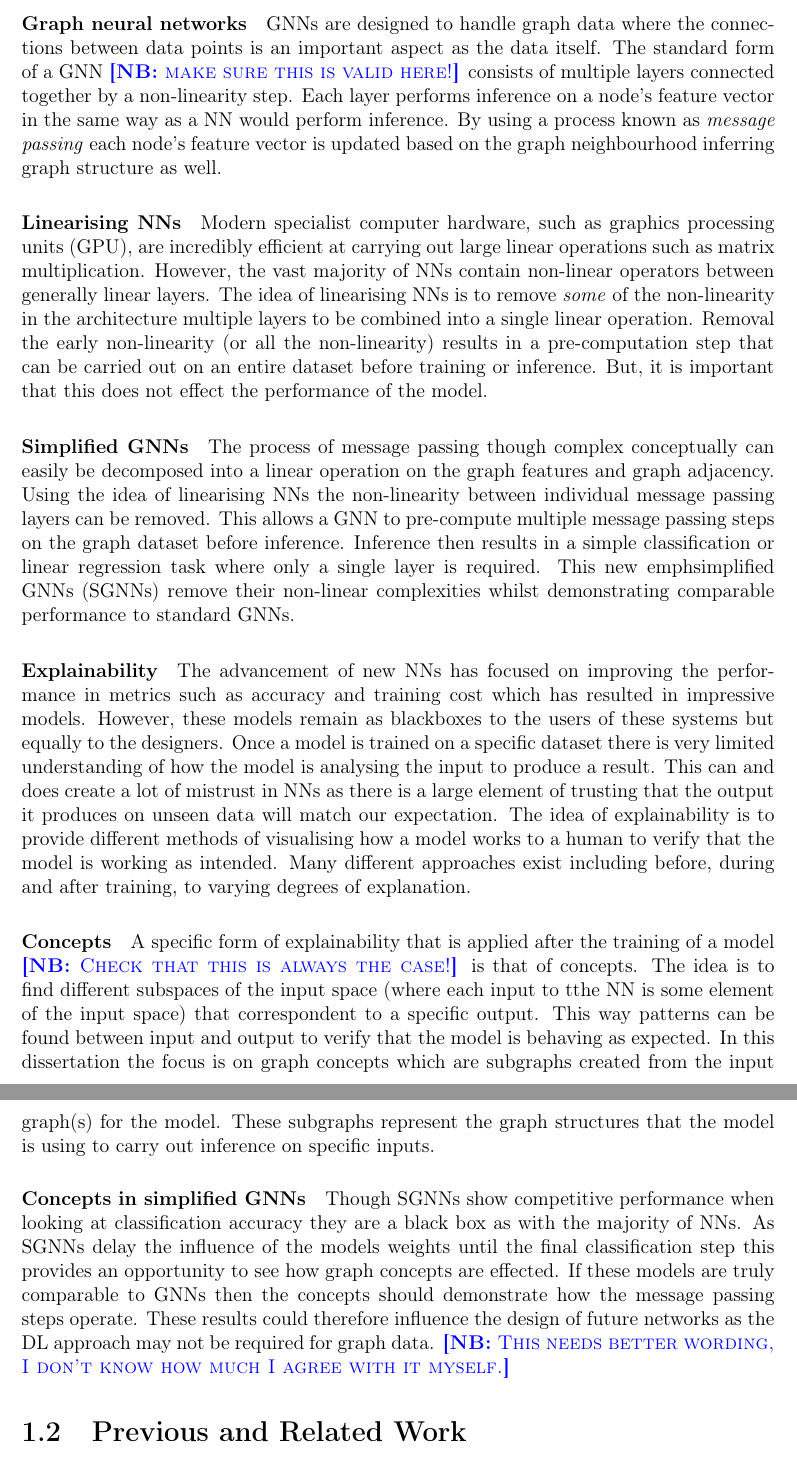
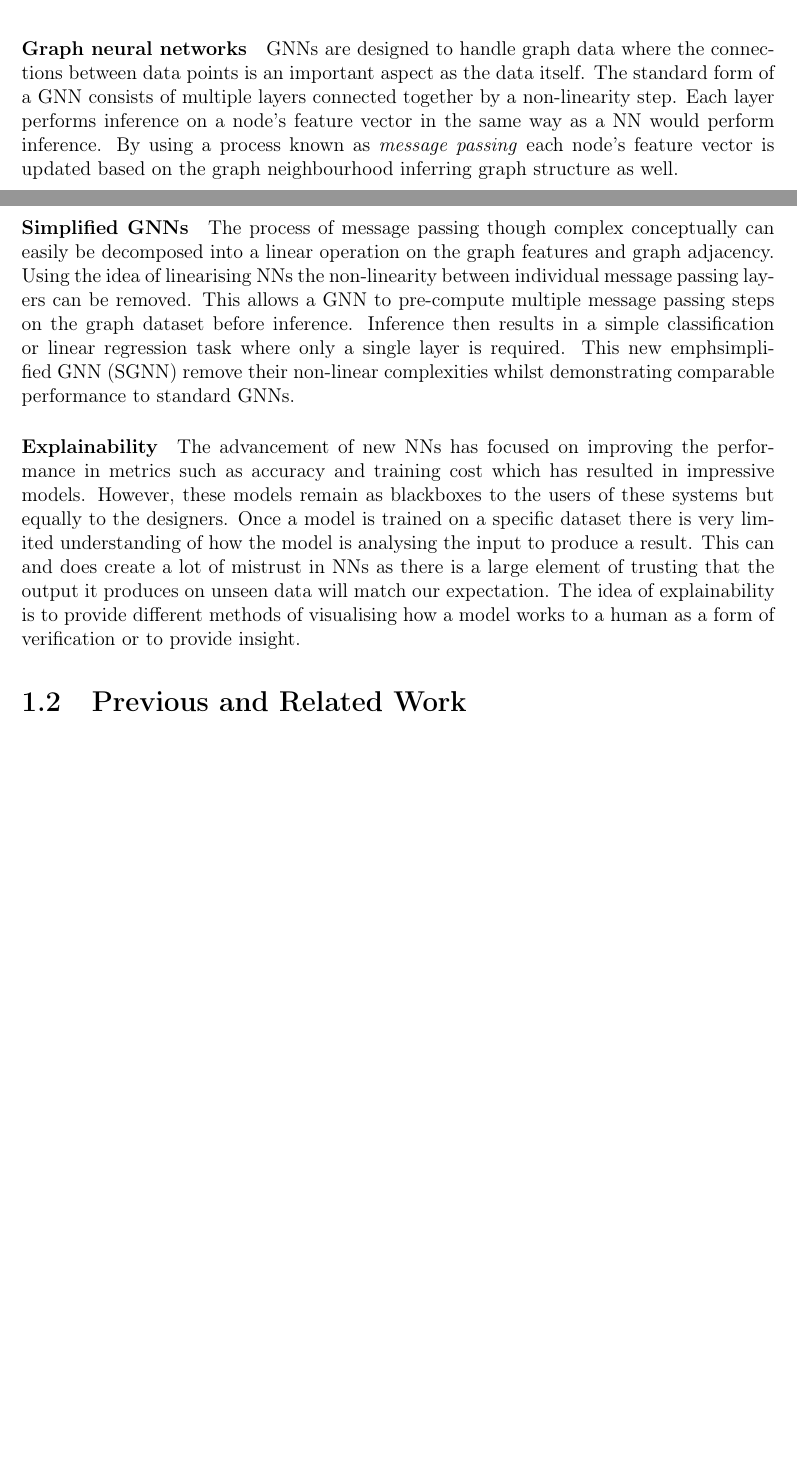
Before and after one commit to skyepurchase/Simplified_GNN_Concepts, a LaTeX thesis (diss/main.tex, which reads diss/chapters/introduction.tex): two parts of pages 8 and 9 of 31 before the commit and two parts of pages 7 and 8 of 31 after it, joined at a grey line, cut so that both start at the same text, the shorter picture padded with empty space. Compiled offline with pdfLaTeX.

Commit message:
Tidying up earlier chapters

```diff
--- a/diss/chapters/introduction.tex
+++ b/diss/chapters/introduction.tex
@@ -43,7 +43,9 @@ For these reasons graph data is a highly flexible and versatile datastructure pr
 
 \paragraph{Graph neural networks}
 GNNs are designed to handle graph data where the connections between data points is an important aspect as the data itself.
-The standard form of a GNN \note{make sure this is valid here!} consists of multiple layers connected together by a non-linearity step.
+The standard form of a GNN
+%\note{make sure this is valid here!}
+consists of multiple layers connected together by a non-linearity step.
 Each layer performs inference on a node's feature vector in the same way as a NN would perform inference.
 %The graph structure is utilised by broadcasting this new node representation along the connected edges to neighbouring nodes.
 %Each node then aggregates the representations of its neighbouring nodes creating a compact representation of the neighbourhood according to itself.
@@ -57,28 +59,28 @@ By using a process known as \emph{message passing} each node's feature vector is
 % -> Explainability
 % -> Concepts
 
-\paragraph{Linearising NNs}
-Modern specialist computer hardware, such as graphics processing units (GPU), are incredibly efficient at carrying out large linear operations such as matrix multiplication.
-However, the vast majority of NNs contain non-linear operators between generally linear layers.
-The idea of linearising NNs is to remove \emph{some} of the non-linearity in the architecture multiple layers to be combined into a single linear operation.
-Removal the early non-linearity (or all the non-linearity) results in a pre-computation step that can be carried out on an entire dataset before training or inference.
-%Thus in cases where inputs are sampled from a collection of data points this prevents calculating the same operation on the same data point across samples.
-But, it is important that this does not effect the performance of the model.
+%\paragraph{Linearising NNs}
+%Modern specialist computer hardware, such as graphics processing units (GPU), are incredibly efficient at carrying out large linear operations such as matrix multiplication.
+%However, the vast majority of NNs contain non-linear operators between generally linear layers.
+%The idea of linearising NNs is to remove \emph{some} of the non-linearity in the architecture multiple layers to be combined into a single linear operation.
+%Removal the early non-linearity (or all the non-linearity) results in a pre-computation step that can be carried out on an entire dataset before training or inference.
+%%Thus in cases where inputs are sampled from a collection of data points this prevents calculating the same operation on the same data point across samples.
+%But, it is important that this does not effect the performance of the model.
 
 \paragraph{Simplified GNNs}
 The process of message passing though complex conceptually can easily be decomposed into a linear operation on the graph features and graph adjacency.
 Using the idea of linearising NNs the non-linearity between individual message passing layers can be removed.
 This allows a GNN to pre-compute multiple message passing steps on the graph dataset before inference.
 Inference then results in a simple classification or linear regression task where only a single layer is required.
-This new emph{simplified GNNs} (SGNNs) remove their non-linear complexities whilst demonstrating comparable performance to standard GNNs.
+This new emph{simplified GNN} (SGNN) remove their non-linear complexities whilst demonstrating comparable performance to standard GNNs.
 
 \paragraph{Explainability}
 The advancement of new NNs has focused on improving the performance in metrics such as accuracy and training cost which has resulted in impressive models.
 However, these models remain as blackboxes to the users of these systems but equally to the designers.
 Once a model is trained on a specific dataset there is very limited understanding of how the model is analysing the input to produce a result.
 This can and does create a lot of mistrust in NNs as there is a large element of trusting that the output it produces on unseen data will match our expectation.
-The idea of explainability is to provide different methods of visualising how a model works to a human to verify that the model is working as intended.
-Many different approaches exist including before, during and after training, to varying degrees of explanation.
+The idea of explainability is to provide different methods of visualising how a model works to a human as a form of verification or to provide insight.
+%Many different approaches exist including before, during and after training, to varying degrees of explanation.
 
 %% Importance of understanding ML inference
 %% -> Link to potential use cases
@@ -88,18 +90,18 @@ Many different approaches exist including before, during and after training, to
 %% Recent development in developing frameworks to analyse these aspects
 %% The different goals of explainability
 
-\paragraph{Concepts}
-A specific form of explainability that is applied after the training of a model \note{Check that this is always the case!} is that of concepts.
-The idea is to find different subspaces of the input space (where each input to tthe NN is some element of the input space) that correspondent to a specific output.
-This way patterns can be found between input and output to verify that the model is behaving as expected.
-In this dissertation the focus is on graph concepts which are subgraphs created from the input graph(s) for the model.
-These subgraphs represent the graph structures that the model is using to carry out inference on specific inputs.
-
-\paragraph{Concepts in simplified GNNs}
-Though SGNNs show competitive performance when looking at classification accuracy they are a black box as with the majority of NNs.
-As SGNNs delay the influence of the models weights until the final classification step this provides an opportunity to see how graph concepts are effected.
-If these models are truly comparable to GNNs then the concepts should demonstrate how the message passing steps operate.
-These results could therefore influence the design of future networks as the DL approach may not be required for graph data. \note{This needs better wording, I don't know how much I agree with it myself.}
+%\paragraph{Concepts}
+%A specific form of explainability that is applied after the training of a model \note{Check that this is always the case!} is that of concepts.
+%The idea is to find different subspaces of the input space (where each input to tthe NN is some element of the input space) that correspondent to a specific output.
+%This way patterns can be found between input and output to verify that the model is behaving as expected.
+%In this dissertation the focus is on graph concepts which are subgraphs created from the input graph(s) for the model.
+%These subgraphs represent the graph structures that the model is using to carry out inference on specific inputs.
+%
+%\paragraph{Concepts in simplified GNNs}
+%Though SGNNs show competitive performance when looking at classification accuracy they are a black box as with the majority of NNs.
+%As SGNNs delay the influence of the models weights until the final classification step this provides an opportunity to see how graph concepts are effected.
+%If these models are truly comparable to GNNs then the concepts should demonstrate how the message passing steps operate.
+%These results could therefore influence the design of future networks as the DL approach may not be required for graph data. \note{This needs better wording, I don't know how much I agree with it myself.}
 
 %% The idea of a concept
 %% The fact in our case this is done after training
```
Also changed, not shown: diss/main.tex (+5 -3 lines), diss/chapters/introduction.tex (20 more changed lines).
